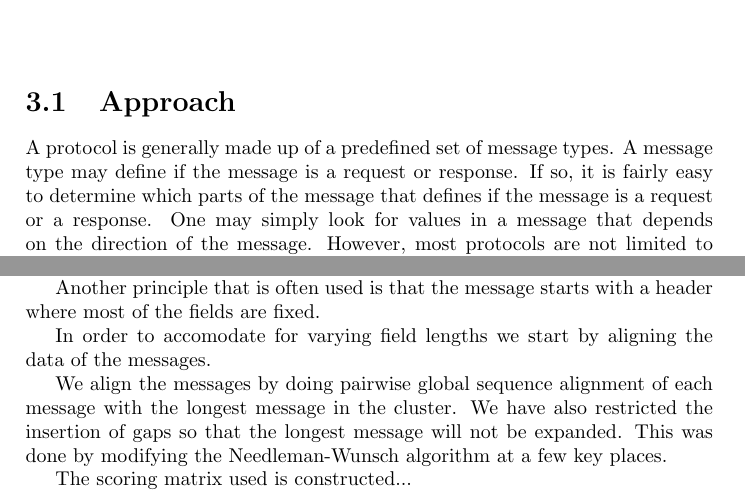
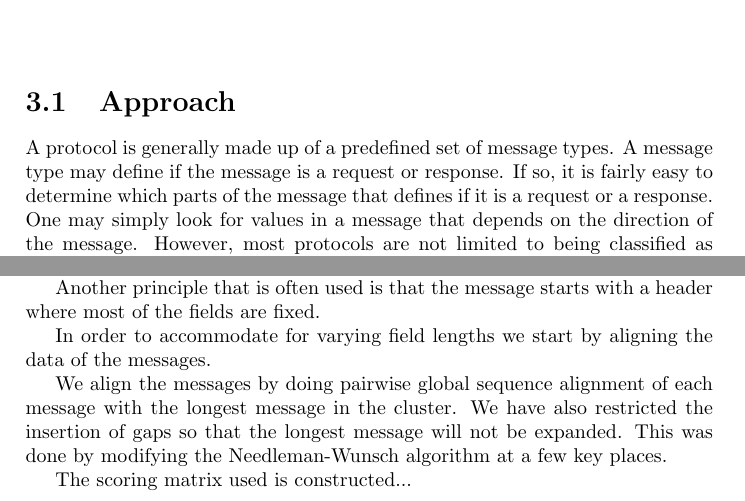
Before and after one commit to CarlEkerot/Exjobb, a LaTeX thesis (doc/report.tex): two parts of pages 17 and 18 of 24, joined at a grey line, cut so that both start at the same text. Compiled offline with pdfLaTeX.

Commit message:
Spelling and stuff

```diff
--- a/doc/report.tex
+++ b/doc/report.tex
@@ -664,7 +664,9 @@ and the resulting alignments in figure~\ref{fig:align}.
 
 A protocol is generally made up of a predefined set of message types. A
 message type may define if the message is a request or response. If so, it is
-fairly easy to determine which parts of the message that defines if the
-message is a request or a response. One may simply look for values in a
-message that depends on the direction of the message. However, most protocols
-are not limited to being classified as requests and responses. Protocols
+fairly easy to determine which parts of the message that defines if it is a
+request or a response. One may simply look for values in a message that depends
+on the direction of the message. However, most protocols are not limited to
+being classified as requests and responses. Protocols often define sets of
+control message types which changes the state of the protocol. Some protocols
+does not follow the request/response model, which is the case for many peer-to-peer protocols.
@@ -738,7 +737,7 @@ Assembly/Compiler Coding Rule 46 in \citetalias{intel12}.
 Another principle that is often used is that the message starts with a header
 where most of the fields are fixed.
 
-In order to accomodate for
+In order to accommodate for
 varying field lengths we start by aligning the data of the messages.
 
 We align the messages by doing pairwise global sequence alignment of each
```
Also changed, not shown: doc/report.pdf, doc/report.tex (3 more changed lines).
